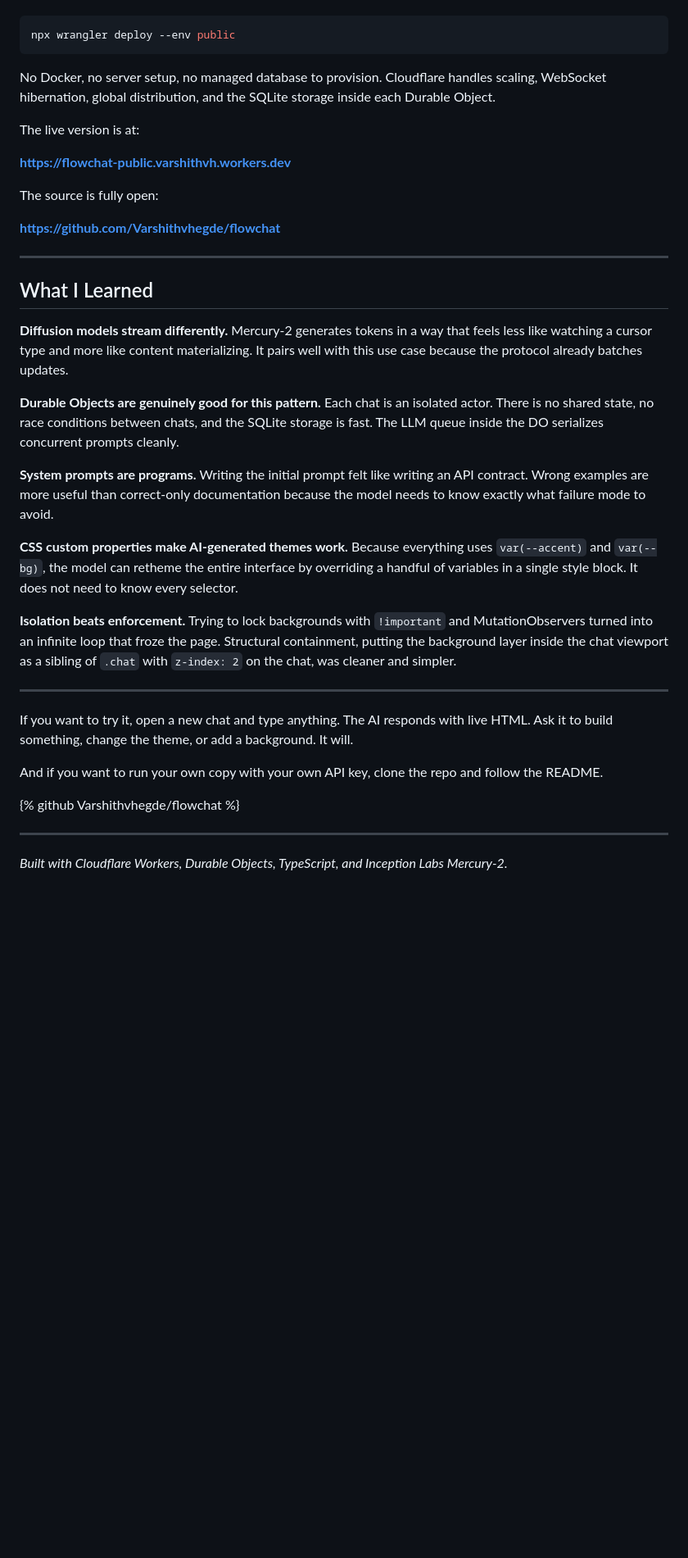
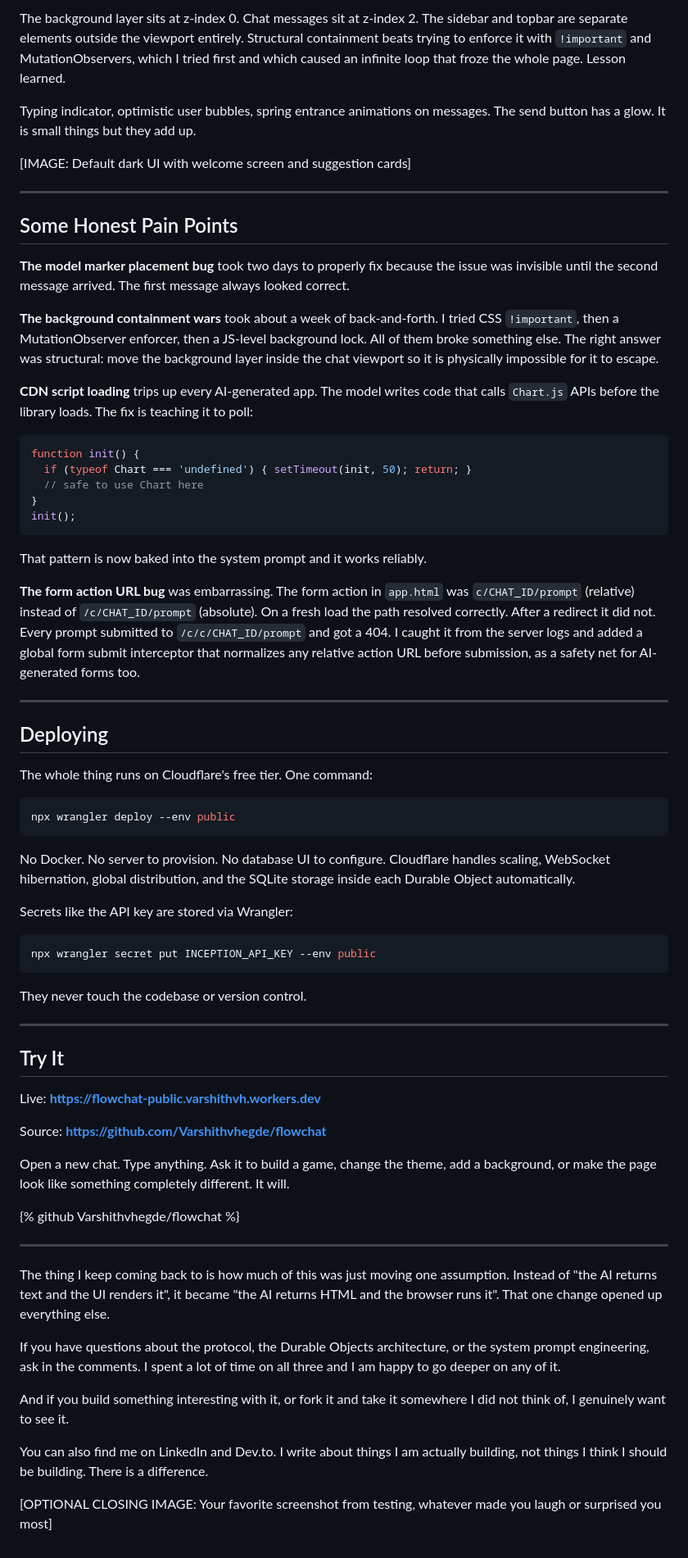
Before and after one commit to Varshithvhegde/flowchat, a Markdown page: DEVTO_BLOG.md, the part around one of its changes. Shown at 82% size. GitHub-like rendering; blank space fills up the shorter version.

````diff
--- a/DEVTO_BLOG.md
+++ b/DEVTO_BLOG.md
@@ -174,40 +190,71 @@ The whole thing deploys to Cloudflare Workers free tier with one command:
+The background layer sits at z-index 0. Chat messages sit at z-index 2. The sidebar and topbar are separate elements outside the viewport entirely. Structural containment beats trying to enforce it with `!important` and MutationObservers, which I tried first and which caused an infinite loop that froze the whole page. Lesson learned.
+
+Typing indicator, optimistic user bubbles, spring entrance animations on messages. The send button has a glow. It is small things but they add up.
+
+[IMAGE: Default dark UI with welcome screen and suggestion cards]
+
+---
+
+## Some Honest Pain Points
+
+**The model marker placement bug** took two days to properly fix because the issue was invisible until the second message arrived. The first message always looked correct.
+
+**The background containment wars** took about a week of back-and-forth. I tried CSS `!important`, then a MutationObserver enforcer, then a JS-level background lock. All of them broke something else. The right answer was structural: move the background layer inside the chat viewport so it is physically impossible for it to escape.
+
+**CDN script loading** trips up every AI-generated app. The model writes code that calls `Chart.js` APIs before the library loads. The fix is teaching it to poll:
+
+```javascript
+function init() {
+  if (typeof Chart === 'undefined') { setTimeout(init, 50); return; }
+  // safe to use Chart here
+}
+init();
+```
+
+That pattern is now baked into the system prompt and it works reliably.
+
+**The form action URL bug** was embarrassing. The form action in `app.html` was `c/CHAT_ID/prompt` (relative) instead of `/c/CHAT_ID/prompt` (absolute). On a fresh load the path resolved correctly. After a redirect it did not. Every prompt submitted to `/c/c/CHAT_ID/prompt` and got a 404. I caught it from the server logs and added a global form submit interceptor that normalizes any relative action URL before submission, as a safety net for AI-generated forms too.
+
+---
+
+## Deploying
+
+The whole thing runs on Cloudflare's free tier. One command:
 
 ```bash
 npx wrangler deploy --env public
 ```
 
-No Docker, no server setup, no managed database to provision. Cloudflare handles scaling, WebSocket hibernation, global distribution, and the SQLite storage inside each Durable Object.
+No Docker. No server to provision. No database UI to configure. Cloudflare handles scaling, WebSocket hibernation, global distribution, and the SQLite storage inside each Durable Object automatically.
 
-The live version is at:
+Secrets like the API key are stored via Wrangler:
 
-**https://flowchat-public.varshithvh.workers.dev**
+```bash
+npx wrangler secret put INCEPTION_API_KEY --env public
+```
 
-The source is fully open:
-
-**https://github.com/Varshithvhegde/flowchat**
+They never touch the codebase or version control.
 
 ---
 
-## What I Learned
+## Try It
 
-**Diffusion models stream differently.** Mercury-2 generates tokens in a way that feels less like watching a cursor type and more like content materializing. It pairs well with this use case because the protocol already batches updates.
+Live: **https://flowchat-public.varshithvh.workers.dev**
 
-**Durable Objects are genuinely good for this pattern.** Each chat is an isolated actor. There is no shared state, no race conditions between chats, and the SQLite storage is fast. The LLM queue inside the DO serializes concurrent prompts cleanly.
+Source: **https://github.com/Varshithvhegde/flowchat**
 
-**System prompts are programs.** Writing the initial prompt felt like writing an API contract. Wrong examples are more useful than correct-only documentation because the model needs to know exactly what failure mode to avoid.
-
-**CSS custom properties make AI-generated themes work.** Because everything uses `var(--accent)` and `var(--bg)`, the model can retheme the entire interface by overriding a handful of variables in a single style block. It does not need to know every selector.
-
-**Isolation beats enforcement.** Trying to lock backgrounds with `!important` and MutationObservers turned into an infinite loop that froze the page. Structural containment, putting the background layer inside the chat viewport as a sibling of `.chat` with `z-index: 2` on the chat, was cleaner and simpler.
-
----
-
-If you want to try it, open a new chat and type anything. The AI responds with live HTML. Ask it to build something, change the theme, or add a background. It will.
-
-And if you want to run your own copy with your own API key, clone the repo and follow the README.
+Open a new chat. Type anything. Ask it to build a game, change the theme, add a background, or make the page look like something completely different. It will.
 
 {% github Varshithvhegde/flowchat %}
 
 ---
 
-*Built with Cloudflare Workers, Durable Objects, TypeScript, and Inception Labs Mercury-2.*
+The thing I keep coming back to is how much of this was just moving one assumption. Instead of "the AI returns text and the UI renders it", it became "the AI returns HTML and the browser runs it". That one change opened up everything else.
+
+If you have questions about the protocol, the Durable Objects architecture, or the system prompt engineering, ask in the comments. I spent a lot of time on all three and I am happy to go deeper on any of it.
+
+And if you build something interesting with it, or fork it and take it somewhere I did not think of, I genuinely want to see it.
+
+You can also find me on LinkedIn and Dev.to. I write about things I am actually building, not things I think I should be building. There is a difference.
+
+[OPTIONAL CLOSING IMAGE: Your favorite screenshot from testing, whatever made you laugh or surprised you most]
````
Also changed, not shown: other parts of DEVTO_BLOG.md (+104 -88 lines).
